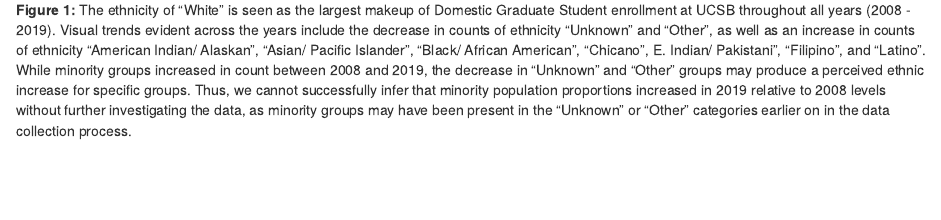
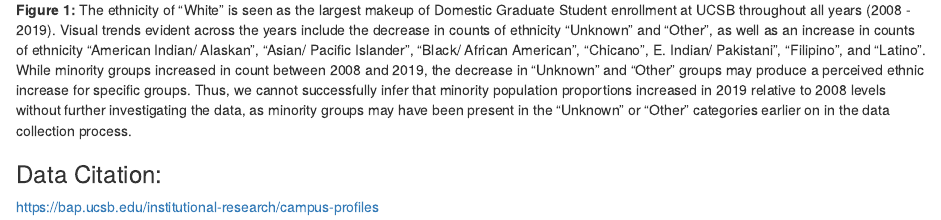
Before and after one commit to alessandraps/group-22-ucsb-grad, an R Markdown document (group_22_ucsb_grad.Rmd): the page in a window 1100 px wide, from 870 px down. Rendered offline with R 4.5, knitr and Pandoc, with nearby package versions.

Commit message:
Michelle: Added Data Citation

```diff
--- a/group_22_ucsb_grad.Rmd
+++ b/group_22_ucsb_grad.Rmd
@@ -33,3 +33,9 @@ ggplot(data = ucsb_grad, aes(x = year_abbr, y = domestic_enrollment, fill = ethn
 
 
 **Figure 1:** The ethnicity of "White" is seen as the largest makeup of Domestic Graduate Student enrollment at UCSB throughout all years (2008 - 2019). Visual trends evident across the years include the decrease in counts of ethnicity "Unknown" and "Other", as well as an increase in counts of ethnicity "American Indian/ Alaskan", "Asian/ Pacific Islander", "Black/ African American", "Chicano", E. Indian/ Pakistani", "Filipino", and "Latino". While minority groups increased in count between 2008 and 2019, the decrease in "Unknown" and "Other" groups may produce a perceived ethnic increase for specific groups. Thus, we cannot successfully infer that minority population proportions increased in 2019 relative to 2008 levels without further investigating the data, as minority groups may have been present in the "Unknown" or "Other" categories earlier on in the data collection process.
+
+
+
+### Data Citation:
+
+https://bap.ucsb.edu/institutional-research/campus-profiles
```
